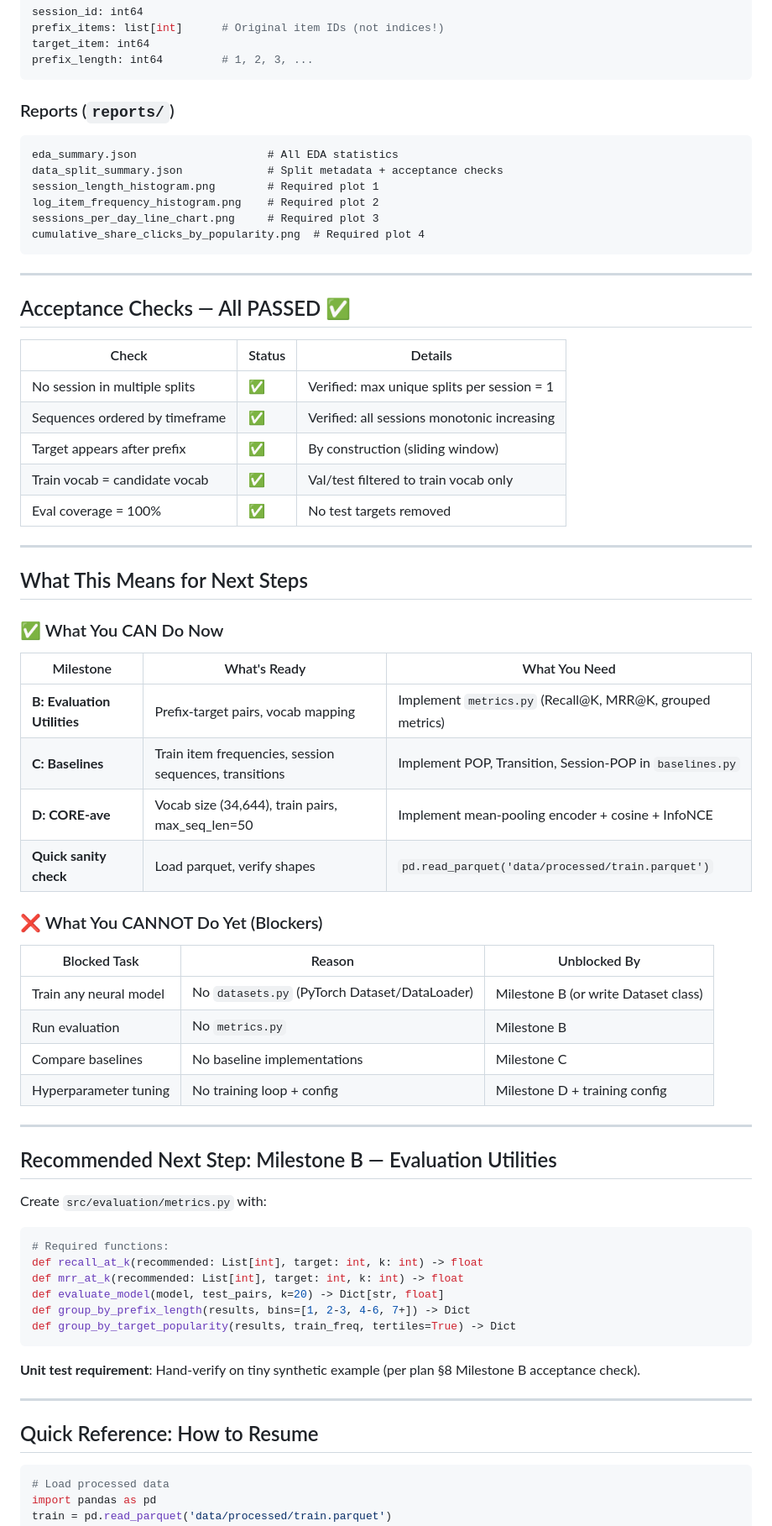
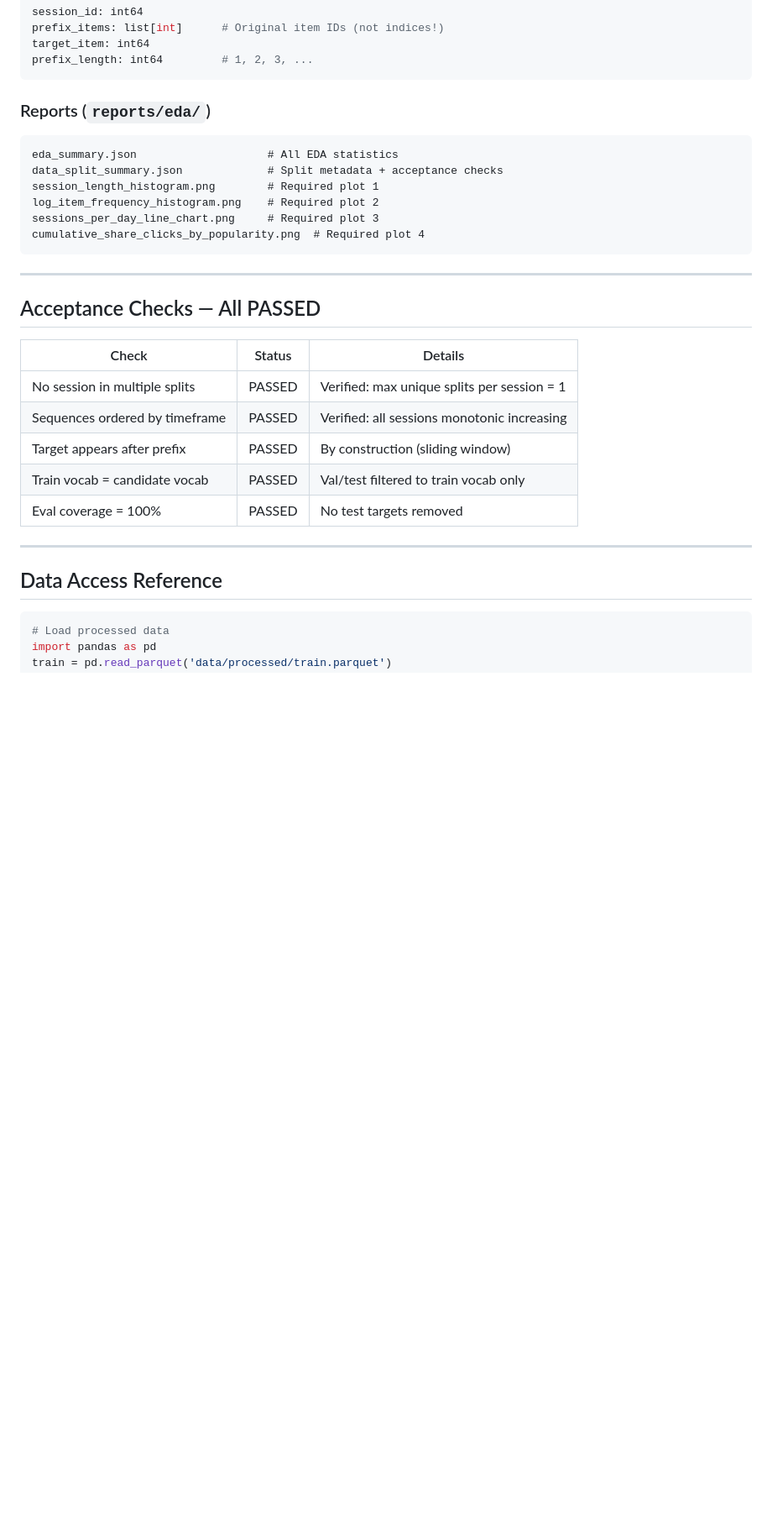
Before and after one commit to Bhatia06/CORE_TRM, a Markdown page: reports/eda/milestone_A_report.md, the part around one of its changes. Shown at 84% size. Rendered like a GitHub page; blank space fills up the shorter version.

````diff
--- a/reports/eda/milestone_A_report.md
+++ b/reports/eda/milestone_A_report.md
@@ -64,7 +67,7 @@ target_item: int64
 prefix_length: int64         # 1, 2, 3, ...
 ```
 
-### Reports (`reports/`)
+### Reports (`reports/eda/`)
 ```
 eda_summary.json                    # All EDA statistics
 data_split_summary.json             # Split metadata + acceptance checks
@@ -76,58 +79,19 @@ cumulative_share_clicks_by_popularity.png  # Required plot 4
 
 ---
 
-## Acceptance Checks — All PASSED ✅
+## Acceptance Checks — All PASSED
 
 | Check | Status | Details |
 |-------|--------|---------|
-| No session in multiple splits | ✅ | Verified: max unique splits per session = 1 |
-| Sequences ordered by timeframe | ✅ | Verified: all sessions monotonic increasing |
-| Target appears after prefix | ✅ | By construction (sliding window) |
-| Train vocab = candidate vocab | ✅ | Val/test filtered to train vocab only |
-| Eval coverage = 100% | ✅ | No test targets removed |
+| No session in multiple splits | PASSED | Verified: max unique splits per session = 1 |
+| Sequences ordered by timeframe | PASSED | Verified: all sessions monotonic increasing |
+| Target appears after prefix | PASSED | By construction (sliding window) |
+| Train vocab = candidate vocab | PASSED | Val/test filtered to train vocab only |
+| Eval coverage = 100% | PASSED | No test targets removed |
 
 ---
 
-## What This Means for Next Steps
-
-### ✅ What You CAN Do Now
-
-| Milestone | What's Ready | What You Need |
-|-----------|--------------|---------------|
-| **B: Evaluation Utilities** | Prefix-target pairs, vocab mapping | Implement `metrics.py` (Recall@K, MRR@K, grouped metrics) |
-| **C: Baselines** | Train item frequencies, session sequences, transitions | Implement POP, Transition, Session-POP in `baselines.py` |
-| **D: CORE-ave** | Vocab size (34,644), train pairs, max_seq_len=50 | Implement mean-pooling encoder + cosine + InfoNCE |
-| **Quick sanity check** | Load parquet, verify shapes | `pd.read_parquet('data/processed/train.parquet')` |
-
-### ❌ What You CANNOT Do Yet (Blockers)
-
-| Blocked Task | Reason | Unblocked By |
-|--------------|--------|--------------|
-| Train any neural model | No `datasets.py` (PyTorch Dataset/DataLoader) | Milestone B (or write Dataset class) |
-| Run evaluation | No `metrics.py` | Milestone B |
-| Compare baselines | No baseline implementations | Milestone C |
-| Hyperparameter tuning | No training loop + config | Milestone D + training config |
-
----
-
-## Recommended Next Step: Milestone B — Evaluation Utilities
-
-Create `src/evaluation/metrics.py` with:
-
-```python
-# Required functions:
-def recall_at_k(recommended: List[int], target: int, k: int) -> float
-def mrr_at_k(recommended: List[int], target: int, k: int) -> float
-def evaluate_model(model, test_pairs, k=20) -> Dict[str, float]
-def group_by_prefix_length(results, bins=[1, 2-3, 4-6, 7+]) -> Dict
-def group_by_target_popularity(results, train_freq, tertiles=True) -> Dict
-```
-
-**Unit test requirement**: Hand-verify on tiny synthetic example (per plan §8 Milestone B acceptance check).
-
----
-
-## Quick Reference: How to Resume
+## Data Access Reference
 
 ```bash
 # Load processed data
````
Also changed, not shown: other parts of reports/eda/milestone_A_report.md (+17 -15 lines), reports/models/milestone_CDE_report.md (+32 -75 lines), 1 other file.
